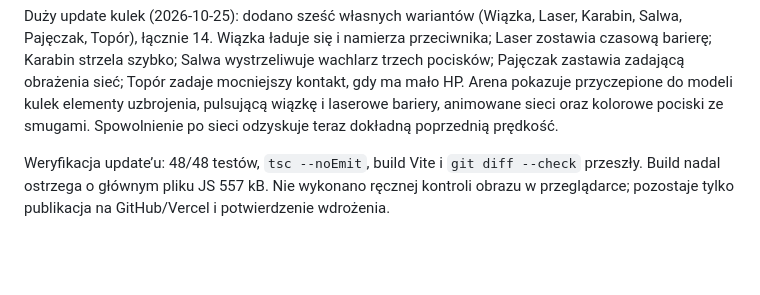
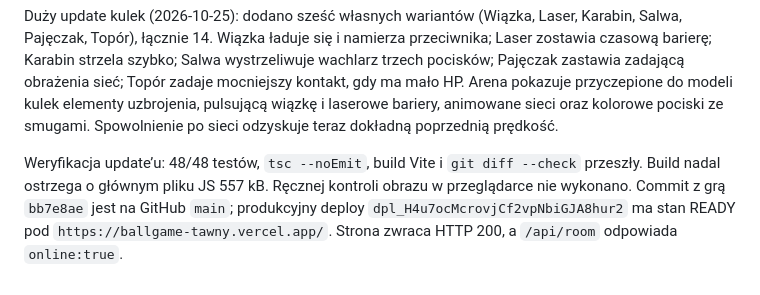
Before and after one commit to ballgamer4321/BALLGAME, a Markdown page: PROGRESS.md, the part around the change. GitHub-like rendering; blank space fills up the shorter version.

Commit message:
Record ball update deployment status

```diff
--- a/PROGRESS.md
+++ b/PROGRESS.md
@@ -52,4 +52,4 @@ Poprawa celowania na prośbę użytkownika (2026-10-25): zastąpiono siatkę oś
 
 Duży update kulek (2026-10-25): dodano sześć własnych wariantów (Wiązka, Laser, Karabin, Salwa, Pajęczak, Topór), łącznie 14. Wiązka ładuje się i namierza przeciwnika; Laser zostawia czasową barierę; Karabin strzela szybko; Salwa wystrzeliwuje wachlarz trzech pocisków; Pajęczak zastawia zadającą obrażenia sieć; Topór zadaje mocniejszy kontakt, gdy ma mało HP. Arena pokazuje przyczepione do modeli kulek elementy uzbrojenia, pulsującą wiązkę i laserowe bariery, animowane sieci oraz kolorowe pociski ze smugami. Spowolnienie po sieci odzyskuje teraz dokładną poprzednią prędkość.
 
-Weryfikacja update’u: 48/48 testów, `tsc --noEmit`, build Vite i `git diff --check` przeszły. Build nadal ostrzega o głównym pliku JS 557 kB. Nie wykonano ręcznej kontroli obrazu w przeglądarce; pozostaje tylko publikacja na GitHub/Vercel i potwierdzenie wdrożenia.
+Weryfikacja update’u: 48/48 testów, `tsc --noEmit`, build Vite i `git diff --check` przeszły. Build nadal ostrzega o głównym pliku JS 557 kB. Ręcznej kontroli obrazu w przeglądarce nie wykonano. Commit z grą `bb7e8ae` jest na GitHub `main`; produkcyjny deploy `dpl_H4u7ocMcrovjCf2vpNbiGJA8hur2` ma stan READY pod `https://ballgame-tawny.vercel.app/`. Strona zwraca HTTP 200, a `/api/room` odpowiada `online:true`.
```
